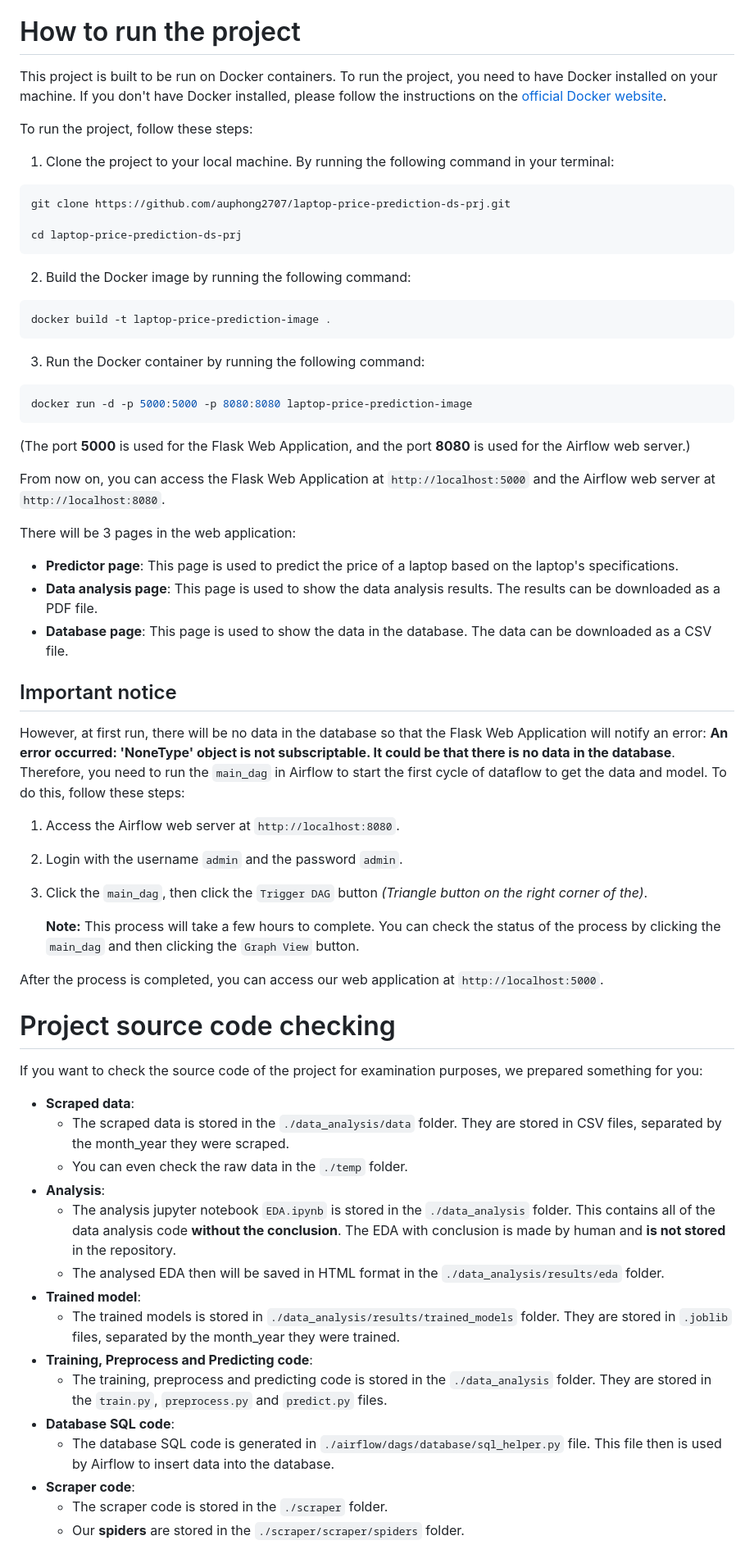
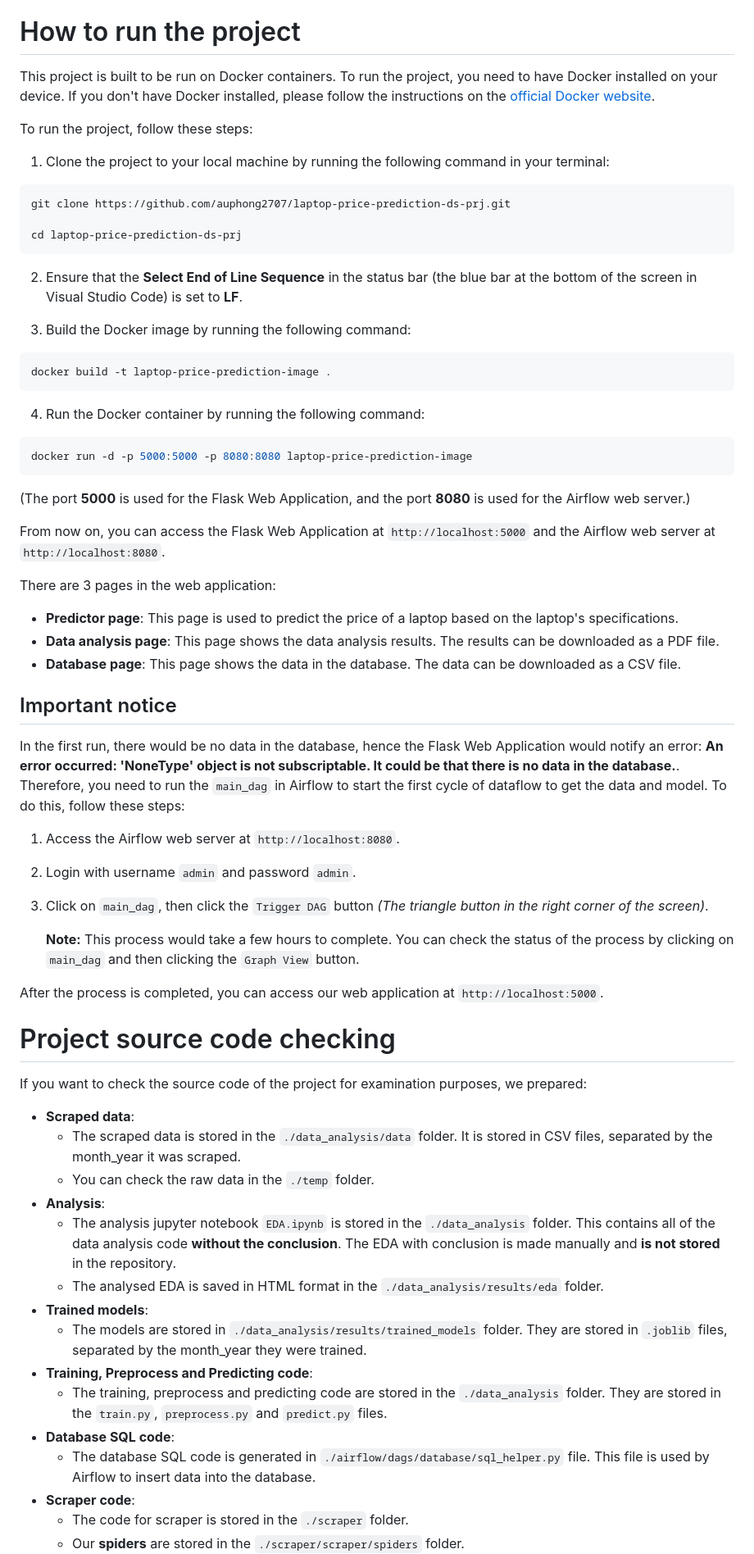
Before and after one commit to auphong2707/laptop-price-prediction-ds-prj, a Markdown page: README.md, the part around one of its changes. Shown at 82% size. Drawn GitHub-style.

````diff
--- a/README.md
+++ b/README.md
@@ -2,22 +2,24 @@
 This project aims to develop a data analysis cycle focused on predicting laptop prices. All content in this project is created for the IT4142E module at Hanoi University of Science and Technology.
 
 # How to run the project
-This project is built to be run on Docker containers. To run the project, you need to have Docker installed on your machine. If you don't have Docker installed, please follow the instructions on the [official Docker website](https://docs.docker.com/get-docker/).
+This project is built to be run on Docker containers. To run the project, you need to have Docker installed on your device. If you don't have Docker installed, please follow the instructions on the [official Docker website](https://docs.docker.com/get-docker/).
 
 To run the project, follow these steps:
-1. Clone the project to your local machine. By running the following command in your terminal:
+1. Clone the project to your local machine by running the following command in your terminal:
 ```bash
 git clone https://github.com/auphong2707/laptop-price-prediction-ds-prj.git
 
 cd laptop-price-prediction-ds-prj
 ```
 
-2. Build the Docker image by running the following command:
+2. Ensure that the **Select End of Line Sequence** in the status bar (the blue bar at the bottom of the screen in Visual Studio Code) is set to **LF**.
+
+3. Build the Docker image by running the following command:
 ```bash
 docker build -t laptop-price-prediction-image .
 ```
 
-3. Run the Docker container by running the following command:
+4. Run the Docker container by running the following command:
 ```bash
 docker run -d -p 5000:5000 -p 8080:8080 laptop-price-prediction-image
 ```
@@ -25,38 +27,38 @@ docker run -d -p 5000:5000 -p 8080:8080 laptop-price-prediction-image
 
 From now on, you can access the Flask Web Application at `http://localhost:5000` and the Airflow web server at `http://localhost:8080`.
 
-There will be 3 pages in the web application:
+There are 3 pages in the web application:
 
 - **Predictor page**: This page is used to predict the price of a laptop based on the laptop's specifications.
-- **Data analysis page**: This page is used to show the data analysis results. The results can be downloaded as a PDF file.
-- **Database page**: This page is used to show the data in the database. The data can be downloaded as a CSV file.
+- **Data analysis page**: This page shows the data analysis results. The results can be downloaded as a PDF file.
+- **Database page**: This page shows the data in the database. The data can be downloaded as a CSV file.
 
 ## Important notice
-However, at first run, there will be no data in the database so that the
-Flask Web Application will notify an error: **An error occurred: 'NoneType' object is not subscriptable. It could be that there is no data in the database**. Therefore, you need to run the `main_dag` in Airflow to start the first cycle of dataflow to get the data and model. To do this, follow these steps:
+In the first run, there would be no data in the database, hence the
+Flask Web Application would notify an error: **An error occurred: 'NoneType' object is not subscriptable. It could be that there is no data in the database.**. Therefore, you need to run the `main_dag` in Airflow to start the first cycle of dataflow to get the data and model. To do this, follow these steps:
 
 1. Access the Airflow web server at `http://localhost:8080`.
-2. Login with the username `admin` and the password `admin`.
-3. Click the `main_dag`, then click the `Trigger DAG` button *(Triangle button on the right corner of the)*.
+2. Login with username `admin` and password `admin`.
+3. Click on `main_dag`, then click the `Trigger DAG` button *(The triangle button in the right corner of the screen)*.
 
-   **Note:** This process will take a few hours to complete. You can check the status of the process by clicking the `main_dag` and then clicking the `Graph View` button.
+   **Note:** This process would take a few hours to complete. You can check the status of the process by clicking on `main_dag` and then clicking the `Graph View` button.
 
 After the process is completed, you can access our web application at `http://localhost:5000`.
 
 # Project source code checking
-If you want to check the source code of the project for examination purposes, we prepared something for you:
+If you want to check the source code of the project for examination purposes, we prepared:
 - **Scraped data**:
-  - The scraped data is stored in the `./data_analysis/data` folder. They are stored in CSV files, separated by the month_year they were scraped.
-  - You can even check the raw data in the `./temp` folder.
+  - The scraped data is stored in the `./data_analysis/data` folder. It is stored in CSV files, separated by the month_year it was scraped.
+  - You can check the raw data in the `./temp` folder.
 - **Analysis**:
-  - The analysis jupyter notebook `EDA.ipynb` is stored in the `./data_analysis` folder. This contains all of the data analysis code **without the conclusion**. The EDA with conclusion is made by human and **is not stored** in the repository.
-  - The analysed EDA then will be saved in HTML format in the `./data_analysis/results/eda` folder.
-- **Trained model**:
-  - The trained models is stored in `./data_analysis/results/trained_models` folder. They are stored in `.joblib` files, separated by the month_year they were trained.
+  - The analysis jupyter notebook `EDA.ipynb` is stored in the `./data_analysis` folder. This contains all of the data analysis code **without the conclusion**. The EDA with conclusion is made manually and **is not stored** in the repository.
+  - The analysed EDA is saved in HTML format in the `./data_analysis/results/eda` folder.
+- **Trained models**:
+  - The models are stored in `./data_analysis/results/trained_models` folder. They are stored in `.joblib` files, separated by the month_year they were trained.
 - **Training, Preprocess and Predicting code**:
-  - The training, preprocess and predicting code is stored in the `./data_analysis` folder. They are stored in the `train.py`, `preprocess.py` and `predict.py` files.
+  - The training, preprocess and predicting code are stored in the `./data_analysis` folder. They are stored in the `train.py`, `preprocess.py` and `predict.py` files.
 - **Database SQL code**:
-  - The database SQL code is generated in `./airflow/dags/database/sql_helper.py` file. This file then is used by Airflow to insert data into the database.
+  - The database SQL code is generated in `./airflow/dags/database/sql_helper.py` file. This file is used by Airflow to insert data into the database.
 - **Scraper code**:
-  - The scraper code is stored in the `./scraper` folder.
+  - The code for scraper is stored in the `./scraper` folder.
   - Our **spiders** are stored in the `./scraper/scraper/spiders` folder.
````
Also changed, not shown: other parts of README.md (+3 -3 lines).
